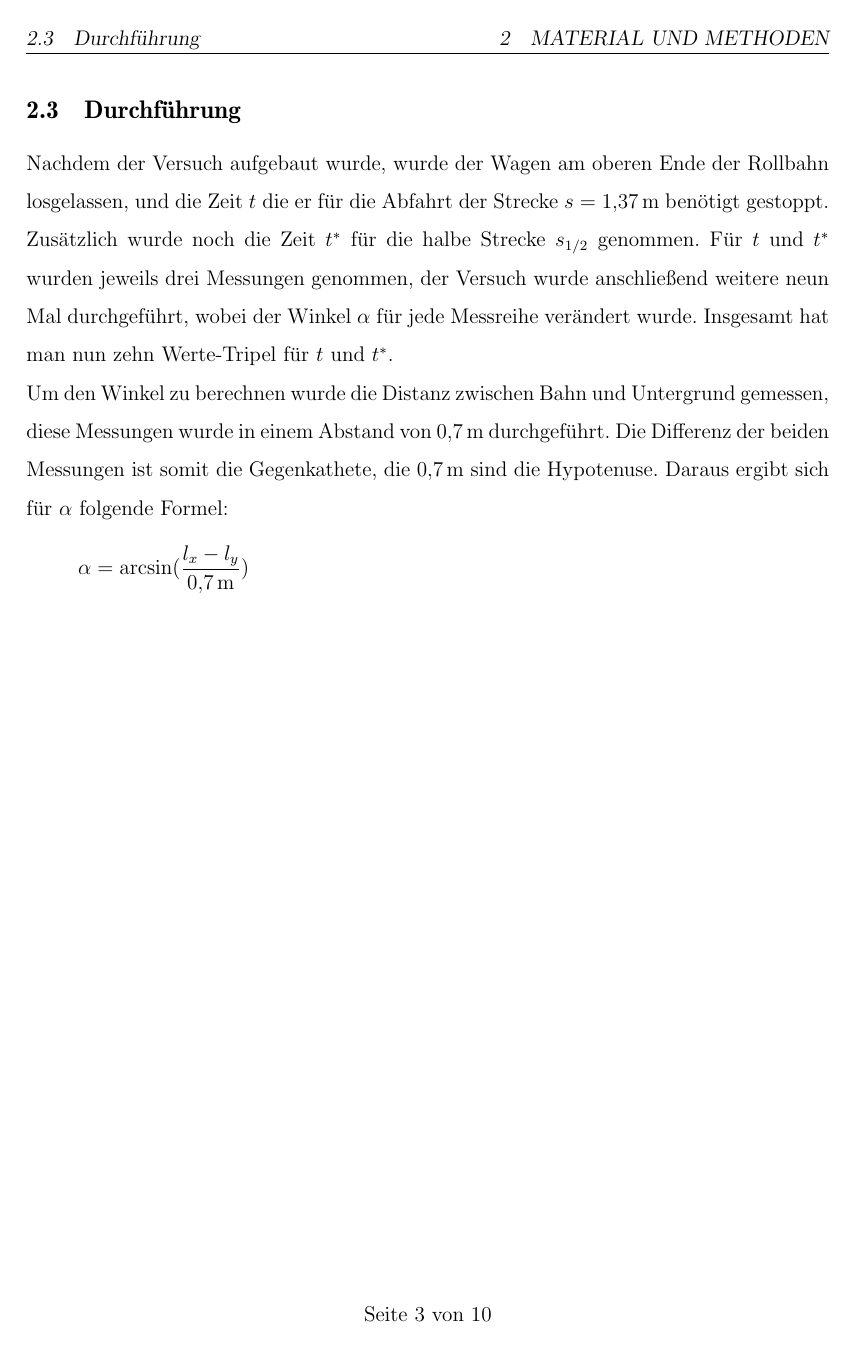
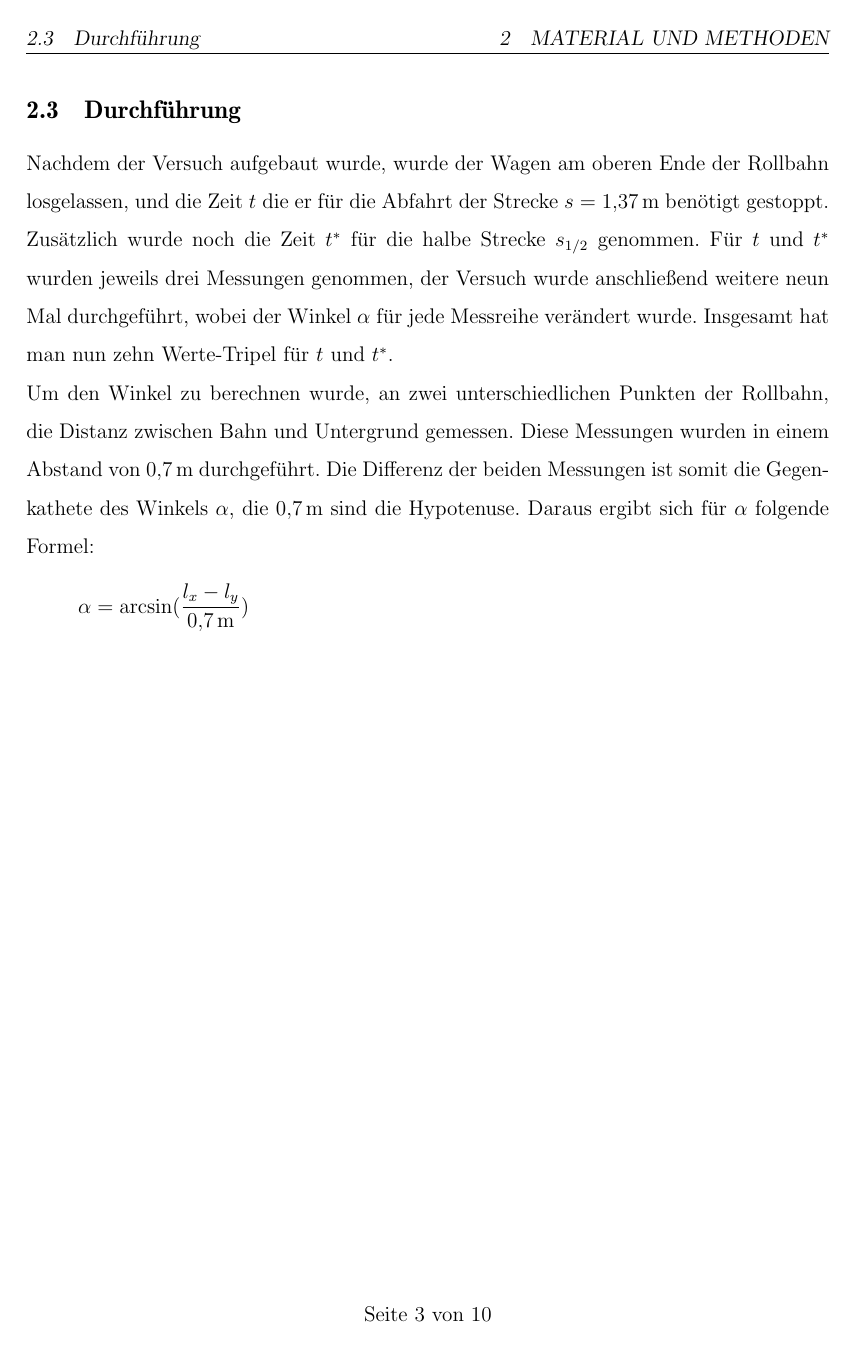
Before and after one commit to DominikEisele/Laborbericht-Beschleunigung-von-Autos-an-der-schiefen-Ebene-PH-12-2, a LaTeX document (laborbericht.tex): page 4 of 11. Compiled offline with pdfLaTeX; the source files are stored in an older character set and shown here as Unicode.

Commit message:
Formulierungen verbessert

```diff
--- a/laborbericht.tex
+++ b/laborbericht.tex
@@ -165,14 +165,14 @@
 \newpage
 \subsection{Durchführung}
 	Nachdem der Versuch aufgebaut wurde, wurde der Wagen am oberen Ende der Rollbahn losgelassen, und die Zeit
-	$t$ die er für die Abfahrt der Strecke $s=\SI{1.37}{\metre}$ benötigt gestoppt. Zusätzlich wurde noch die Zeit $t^{\ast}$ für die halbe Strecke
-	$s_{1/2}$ genommen. Für $t$ und $t^{\ast}$ wurden jeweils drei Messungen genommen, der Versuch wurde anschließend weitere
-	neun Mal durchgeführt, wobei der Winkel $\alpha$ für jede Messreihe verändert wurde. Insgesamt hat man nun zehn
-	Werte-Tripel für	$t$ und $t^{\ast}$.\\
-	Um den Winkel zu berechnen wurde die Distanz zwischen Bahn und Untergrund gemessen, diese Messungen wurde in einem
-	Abstand von \SI{0.7}{\metre} durchgeführt. Die Differenz der beiden Messungen ist somit die Gegenkathete, die \SI{0.7}{\metre}
-	sind die Hypotenuse. Daraus ergibt sich für $\alpha$ folgende Formel:
-	\[\alpha=\arcsin(\frac{l_x-l_y}{\SI{0.7}{\metre}})\]
+	$t$ die er für die Abfahrt der Strecke $s=\SI{1.37}{\metre}$ benötigt gestoppt. Zusätzlich wurde noch die Zeit $t^{\ast}$ für die
+	halbe Strecke $s_{1/2}$ genommen. Für $t$ und $t^{\ast}$ wurden jeweils drei Messungen genommen, der Versuch wurde
+	anschließend weitere neun Mal durchgeführt, wobei der Winkel $\alpha$ für jede Messreihe verändert wurde. Insgesamt hat man
+	nun zehn Werte-Tripel für	$t$ und $t^{\ast}$.\\
+	Um den Winkel zu berechnen wurde, an zwei unterschiedlichen Punkten der Rollbahn, die Distanz zwischen Bahn und Untergrund
+	gemessen. Diese Messungen wurden in einem Abstand von \SI{0.7}{\metre} durchgeführt. Die Differenz der beiden Messungen ist
+	somit die Gegenkathete des Winkels $\alpha$, die \SI{0.7}{\metre} sind die Hypotenuse. Daraus ergibt sich für $\alpha$ folgende
+	Formel: \[\alpha=\arcsin(\frac{l_x-l_y}{\SI{0.7}{\metre}})\]
 
 
 \newpage
```
Also changed, not shown: laborbericht.pdf, laborbericht.tex (10 more changed lines).
